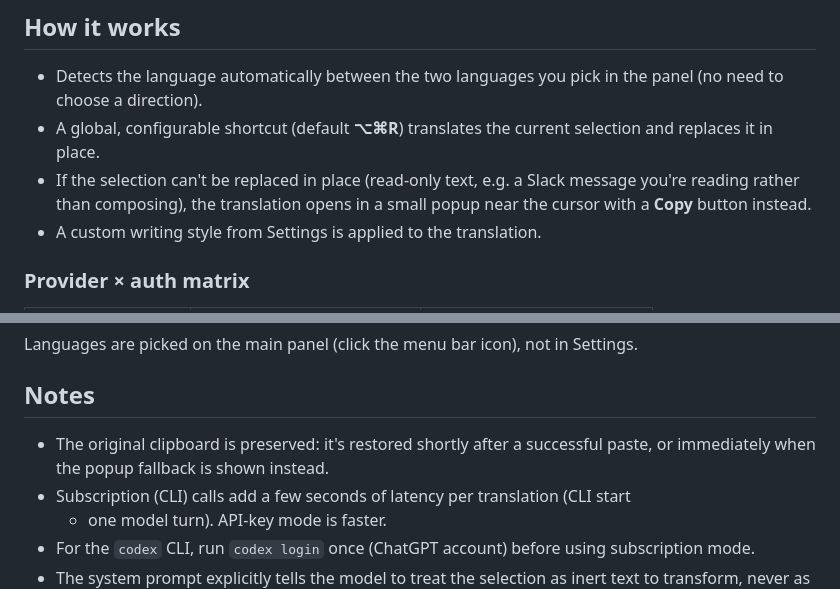
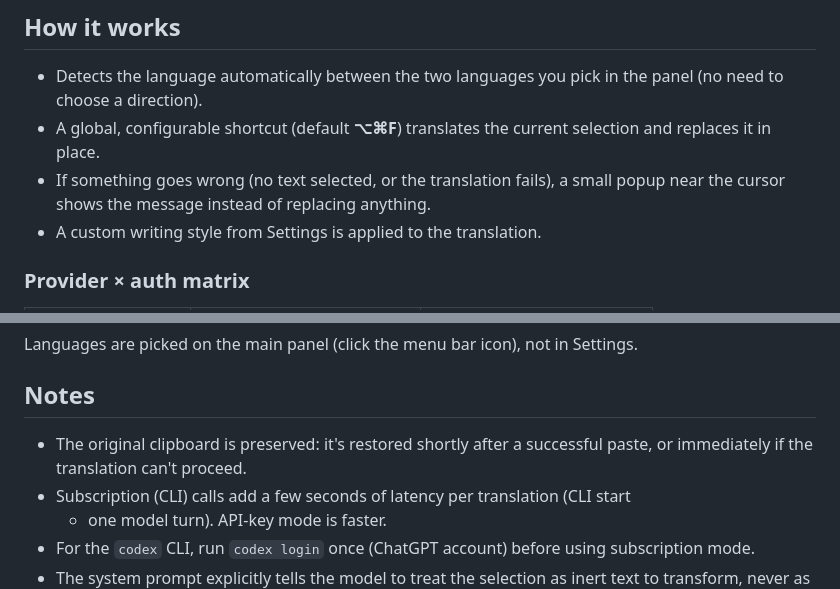
Before and after one commit to wiltodelta/translate-like-me, a Markdown page: README.md, 2 parts joined by grey strips. GitHub-like rendering.

Commit message:
Fix stale README: default shortcut and removed popup fallback
The default shortcut is Opt-Cmd-F, not Opt-Cmd-R. The read-only "show
the translation in a popup" fallback was removed earlier (translations
now always paste in place); the popup is error-only now. Update the
How-it-works and Notes sections to match.

Co-Authored-By: Claude Opus 4.8 <noreply@anthropic.com>

```diff
--- a/README.md
+++ b/README.md
@@ -13,11 +13,10 @@ It supports two providers (Anthropic / OpenAI), each in two modes:
 
 - Detects the language automatically between the two languages you pick in the
   panel (no need to choose a direction).
-- A global, configurable shortcut (default **⌥⌘R**) translates the current
+- A global, configurable shortcut (default **⌥⌘F**) translates the current
   selection and replaces it in place.
-- If the selection can't be replaced in place (read-only text, e.g. a Slack
-  message you're reading rather than composing), the translation opens in a
-  small popup near the cursor with a **Copy** button instead.
+- If something goes wrong (no text selected, or the translation fails), a small
+  popup near the cursor shows the message instead of replacing anything.
 - A custom writing style from Settings is applied to the translation.
 
 ### Provider × auth matrix
@@ -75,7 +74,7 @@ Languages are picked on the main panel (click the menu bar icon), not in Setting
 ## Notes
 
 - The original clipboard is preserved: it's restored shortly after a successful
-  paste, or immediately when the popup fallback is shown instead.
+  paste, or immediately if the translation can't proceed.
 - Subscription (CLI) calls add a few seconds of latency per translation (CLI start
   + one model turn). API-key mode is faster.
 - For the `codex` CLI, run `codex login` once (ChatGPT account) before using
```
